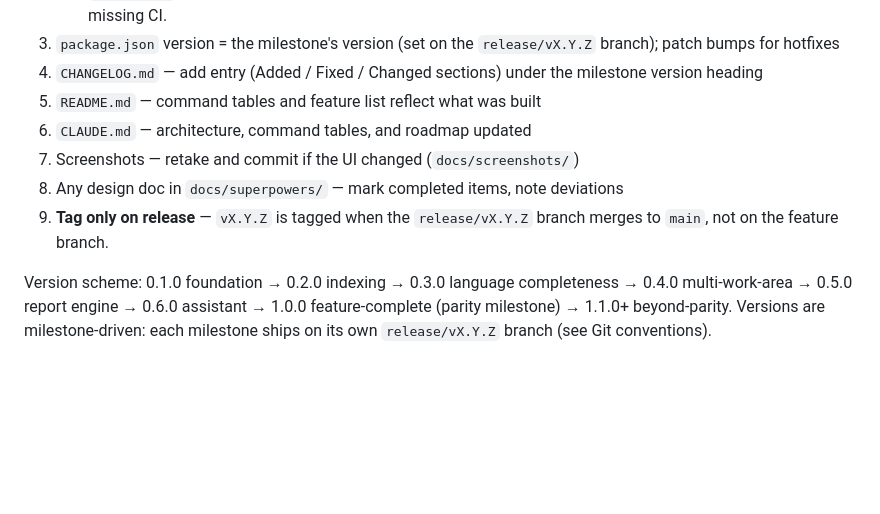
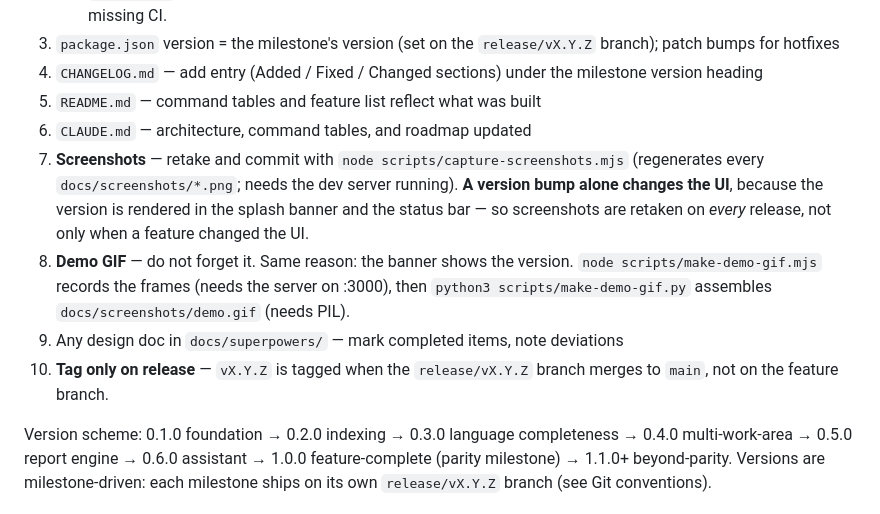
Before and after one commit to DDecoene/WebBaseIII, a Markdown page: CLAUDE.md, the part around the change. Rendered like a GitHub page; blank space fills up the shorter version.

Commit message:
docs: DoD requires retaking screenshots and the demo GIF on every release
The version is rendered in the splash banner and the status bar, so a
version bump alone changes the UI — screenshots and the demo GIF go stale
on every release, not just on feature work that touches the UI. Names the
scripts that regenerate them so the step is actionable.

```diff
--- a/CLAUDE.md
+++ b/CLAUDE.md
@@ -449,8 +449,9 @@ Complete these steps **in order** — do not skip or reorder:
 4. `CHANGELOG.md` — add entry (Added / Fixed / Changed sections) under the milestone version heading
 5. `README.md` — command tables and feature list reflect what was built
 6. `CLAUDE.md` — architecture, command tables, and roadmap updated
-7. Screenshots — retake and commit if the UI changed (`docs/screenshots/`)
-8. Any design doc in `docs/superpowers/` — mark completed items, note deviations
-9. **Tag only on release** — `vX.Y.Z` is tagged when the `release/vX.Y.Z` branch merges to `main`, not on the feature branch.
+7. **Screenshots** — retake and commit with `node scripts/capture-screenshots.mjs` (regenerates every `docs/screenshots/*.png`; needs the dev server running). **A version bump alone changes the UI**, because the version is rendered in the splash banner and the status bar — so screenshots are retaken on *every* release, not only when a feature changed the UI.
+8. **Demo GIF** — do not forget it. Same reason: the banner shows the version. `node scripts/make-demo-gif.mjs` records the frames (needs the server on :3000), then `python3 scripts/make-demo-gif.py` assembles `docs/screenshots/demo.gif` (needs PIL).
+9. Any design doc in `docs/superpowers/` — mark completed items, note deviations
+10. **Tag only on release** — `vX.Y.Z` is tagged when the `release/vX.Y.Z` branch merges to `main`, not on the feature branch.
 
 Version scheme: 0.1.0 foundation → 0.2.0 indexing → 0.3.0 language completeness → 0.4.0 multi-work-area → 0.5.0 report engine → 0.6.0 assistant → 1.0.0 feature-complete (parity milestone) → 1.1.0+ beyond-parity. Versions are milestone-driven: each milestone ships on its own `release/vX.Y.Z` branch (see Git conventions).
```
